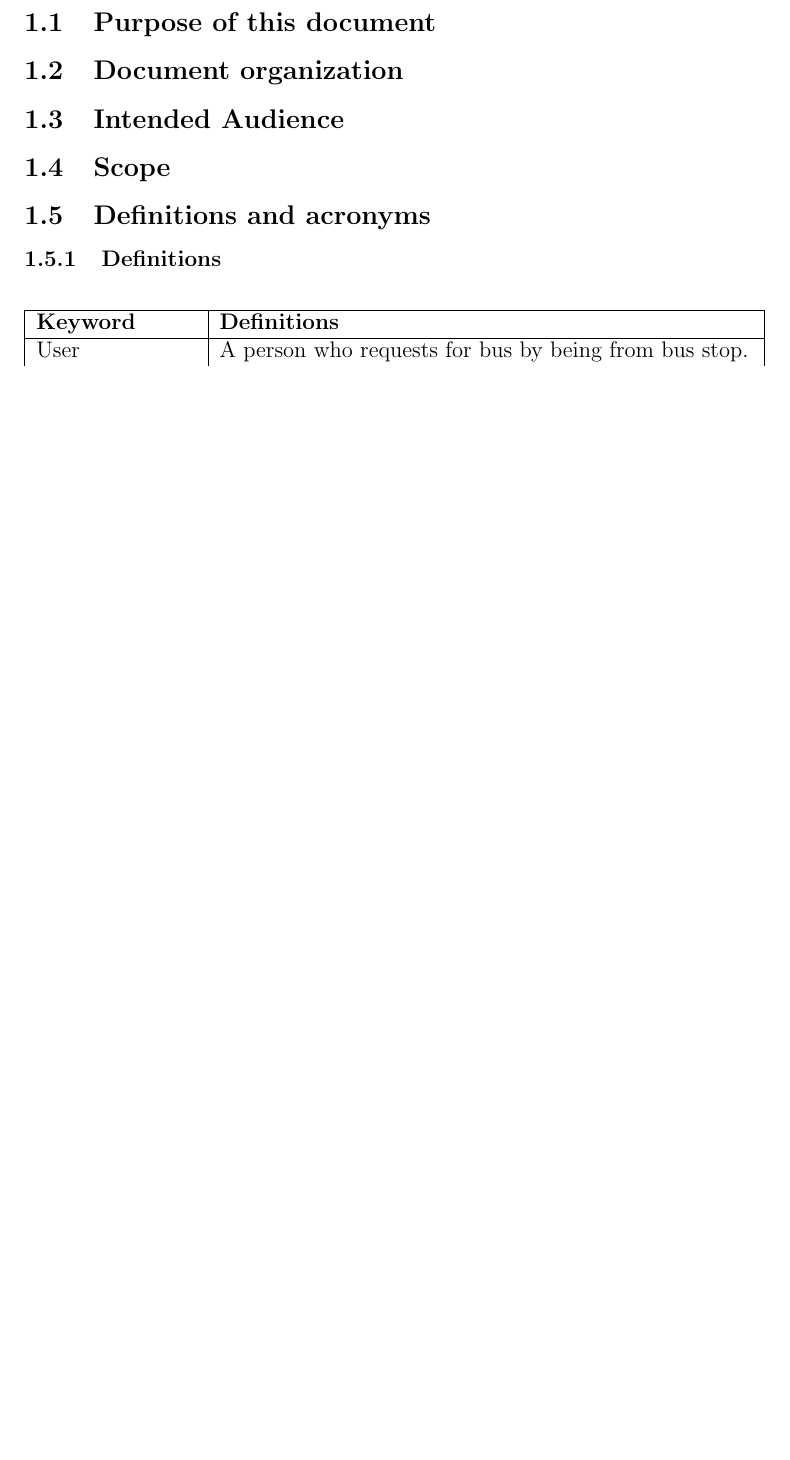
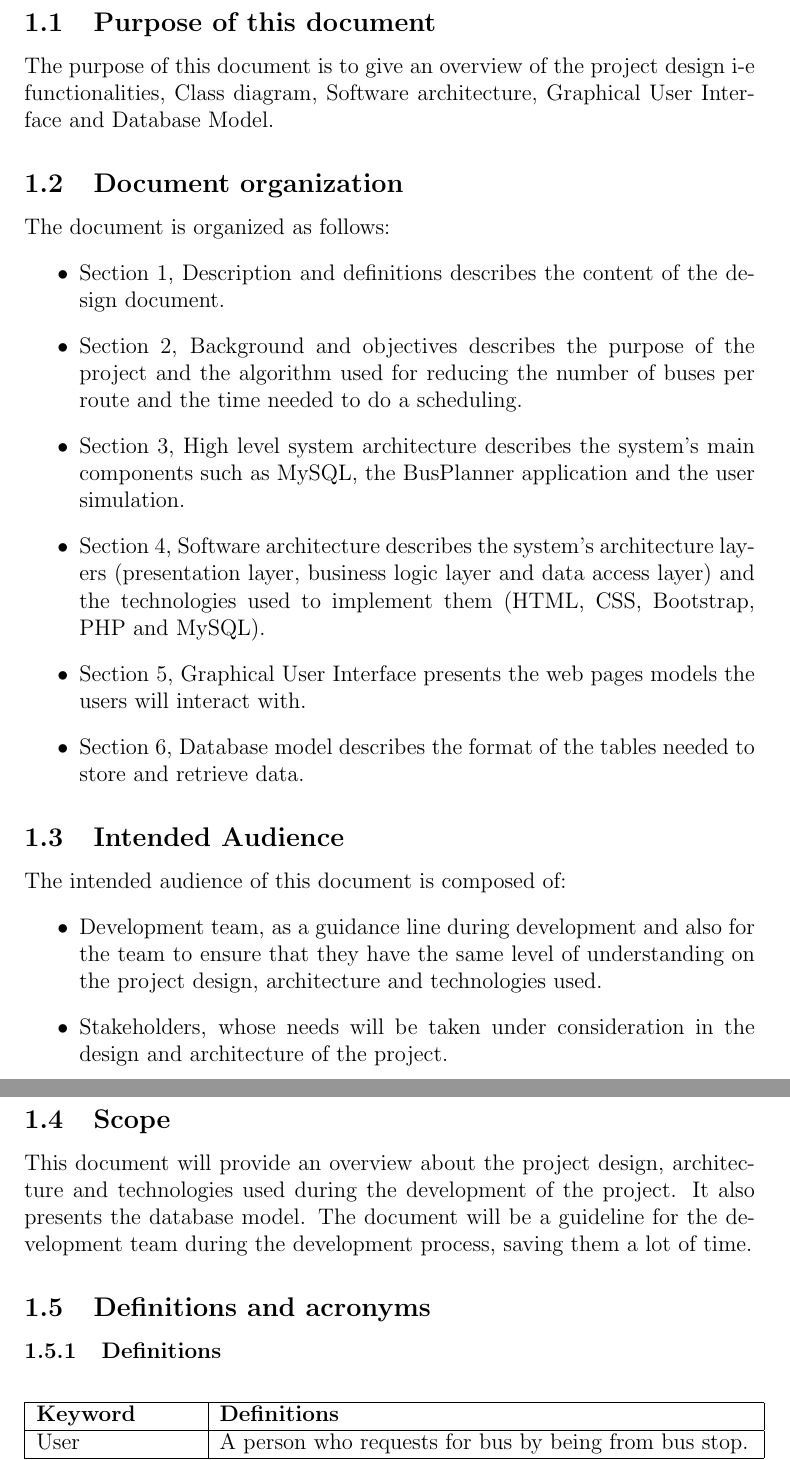
Before and after one commit to AndreaColombo/BusPlanner---DSD-project-2016-2017, a LaTeX document (Design description/Design_description.tex, which reads Design description/Introduction.tex): part of page 4 of 17 before the commit and two parts of pages 4 and 5 of 18 after it, the two joined at a grey line, cut so that both start at the same text, the shorter picture padded with empty space. Compiled offline with pdfLaTeX.

Commit message:
Design description document completed

```diff
--- a/Design description/Introduction.tex
+++ b/Design description/Introduction.tex
@@ -1,8 +1,25 @@
 \section{INTRODUCTION}
 \subsection{Purpose of this document}
+The purpose of this document is to give an overview of the project design i-e functionalities, Class diagram, Software architecture, Graphical User Interface and Database Model.
 \subsection{Document organization}
+The document is organized as follows:
+\begin{itemize}
+	\item Section 1, Description and definitions describes the content of the design document.
+	\item Section 2, Background and objectives describes the purpose of the project and the algorithm used for reducing the number of buses per route and the time needed to do a scheduling.
+	\item Section 3, High level system architecture describes the system's main components such as MySQL, the BusPlanner application and the user simulation.
+	\item Section 4, Software architecture describes the system's architecture layers (presentation layer, business logic layer and data access layer) and the technologies used to implement them (HTML, CSS, Bootstrap, PHP and MySQL).
+	\item Section 5, Graphical User Interface presents the web pages models the users will interact with.
+	\item Section 6, Database model describes the format of the tables needed to store and retrieve data.
+\end{itemize}
 \subsection{Intended Audience}
+The intended audience of this document is composed of:
+\begin{itemize}
+\item Development team, as a guidance line during development and also for the team to ensure that they have the same level of understanding on the project design, architecture and technologies used.
+\item Stakeholders, whose needs will be taken under consideration in the design and architecture of the project.
+\end{itemize}
 \subsection{Scope}
+This document will provide an overview about the project design, architecture and technologies used during the development of the project. It also presents the database model.
+The document will be a guideline for the development team during the development process, saving them a lot of time.
 \subsection{Definitions and acronyms}
 \subsubsection{Definitions}
 \begin{center}
```
Also changed, not shown: Design description/Graphical_user_interface.tex (+17 -10 lines), Design description/Design_description.pdf.
